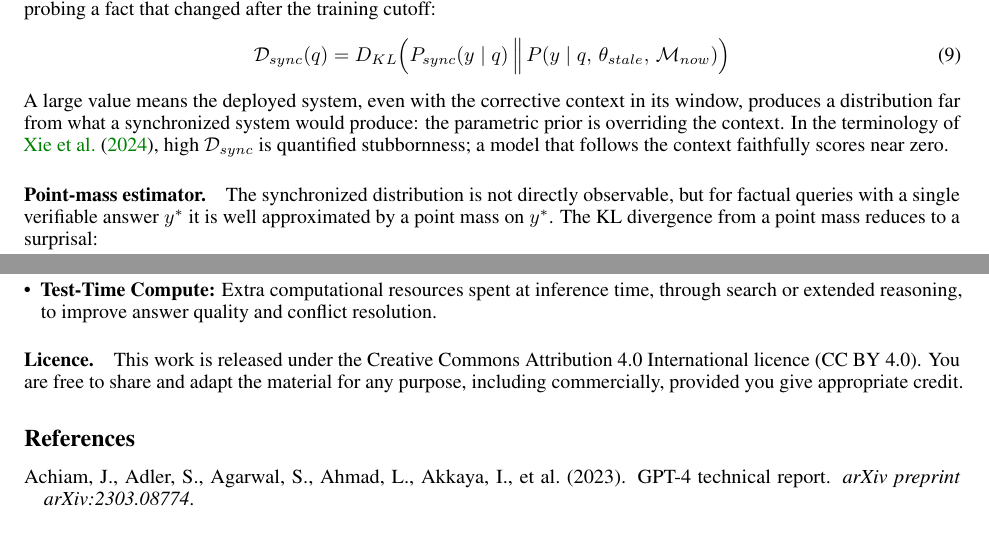
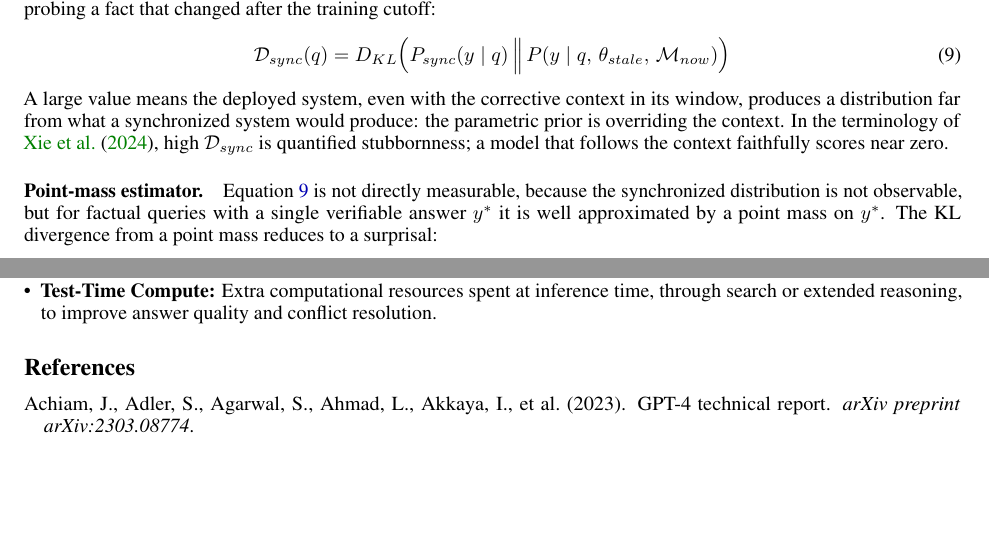
Before and after one commit to Amey-Thakur/LLM-KNOWLEDGE-LIFECYCLE, a LaTeX paper (paper/main.tex): two parts of pages 11 and 17 of 20, joined at a grey line, cut so that both start at the same text, the shorter picture padded with empty space. Compiled offline with pdfLaTeX.

Commit message:
Knowledge Lifecycle

```diff
--- a/paper/main.tex
+++ b/paper/main.tex
@@ -670,7 +670,7 @@ The field currently evaluates lifecycle stages in isolation, which masks cross-s
 \end{equation}
 A large value means the deployed system, even with the corrective context in its window, produces a distribution far from what a synchronized system would produce: the parametric prior is overriding the context. In the terminology of \citet{xie2024conflicts}, high $\mathcal{D}_{sync}$ is quantified stubbornness; a model that follows the context faithfully scores near zero.
 
-\paragraph{Point-mass estimator.} The synchronized distribution is not directly observable, but for factual queries with a single verifiable answer $y^*$ it is well approximated by a point mass on $y^*$. The KL divergence from a point mass reduces to a surprisal:
+\paragraph{Point-mass estimator.} Equation~\ref{eq:dsync} is not directly measurable, because the synchronized distribution is not observable, but for factual queries with a single verifiable answer $y^*$ it is well approximated by a point mass on $y^*$. The KL divergence from a point mass reduces to a surprisal:
 \begin{equation}
   \label{eq:estimator}
   \widehat{\mathcal{D}}_{sync}(q) = D_{KL}\!\left( \delta_{y^*} \,\|\, P \right) = -\ln P\!\left(y^* \mid q,\, \theta_{stale},\, \mathcal{M}_{now}\right)
@@ -979,17 +979,6 @@ As language models transition into autonomous systems, knowledge management can
   \item \textbf{Test-Time Compute:} Extra computational resources spent at inference time, through search or extended reasoning, to improve answer quality and conflict resolution.
 \end{itemize}
 
-% ============================================================
-% Stated in the paper as well as in the repository metadata, so the licence a
-% reader sees on the PDF is the one selected on the arXiv form and declared in
-% CITATION.cff and codemeta.json. A preprint whose stated licence contradicts
-% the one it was posted under is a needless thing for a moderator to query.
-% ============================================================
-\paragraph{Licence.} This work is released under the Creative Commons
-Attribution 4.0 International licence (CC BY 4.0). You are free to share and
-adapt the material for any purpose, including commercially, provided you give
-appropriate credit.
-
 \bibliographystyle{apalike}
 \bibliography{references}
 
```
Also changed, not shown: README.md, paper/main.pdf.
